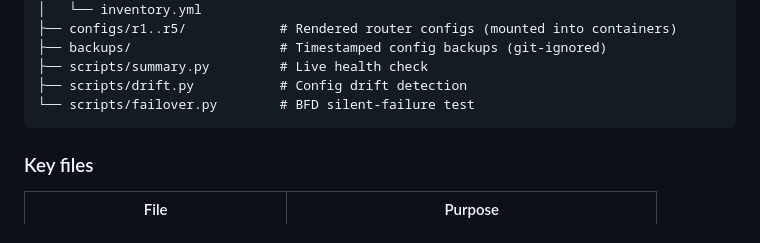
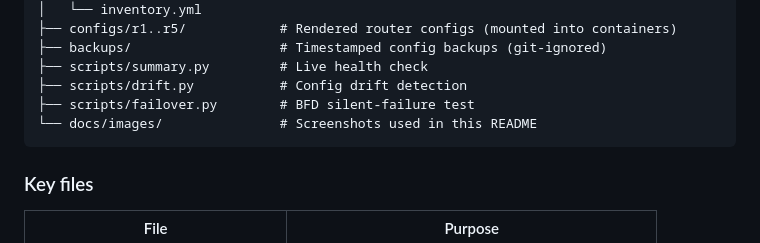
Before and after one commit to Eng-Abdulaziz-Asiri/network-automation-lab, a Markdown page: README.md, the part around one of its changes. Drawn GitHub-style.

````diff
--- a/README.md
+++ b/README.md
@@ -208,7 +194,8 @@ Every push to `main` runs [`.github/workflows/ci.yml`](.github/workflows/ci.yml)
 ├── backups/                   # Timestamped config backups (git-ignored)
 ├── scripts/summary.py         # Live health check
 ├── scripts/drift.py           # Config drift detection
-└── scripts/failover.py        # BFD silent-failure test
+├── scripts/failover.py        # BFD silent-failure test
+└── docs/images/               # Screenshots used in this README
 ```
 
 ### Key files
````
Also changed, not shown: other parts of README.md (+14 -28 lines), docs/images/drift.png (added), docs/images/failover.png (added), docs/images/health.png (added).
